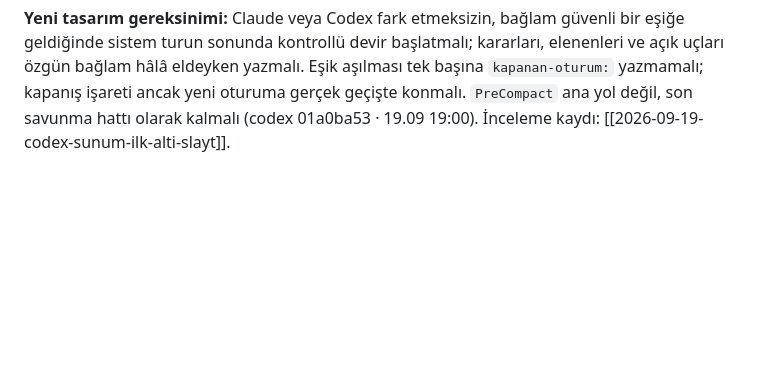
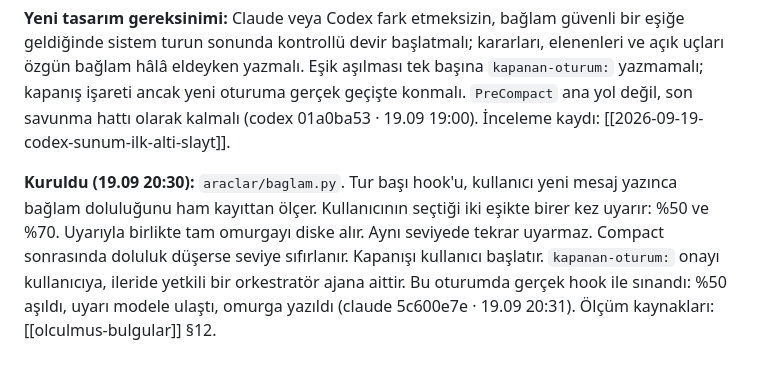
Before and after one commit to yavuzates34/ikinci-beyin, a Markdown page: notlar/kapanis-ritueli.md, the part around the change. Drawn GitHub-style; blank space fills up the shorter version.

```diff
--- a/notlar/kapanis-ritueli.md
+++ b/notlar/kapanis-ritueli.md
@@ -288,3 +288,12 @@ başına `kapanan-oturum:` yazmamalı; kapanış işareti ancak yeni oturuma ger
 geçişte konmalı. `PreCompact` ana yol değil, son savunma hattı olarak kalmalı
 (codex 01a0ba53 · 19.09 19:00). İnceleme kaydı:
 [[2026-09-19-codex-sunum-ilk-alti-slayt]].
+
+**Kuruldu (19.09 20:30):** `araclar/baglam.py`. Tur başı hook'u, kullanıcı yeni
+mesaj yazınca bağlam doluluğunu ham kayıttan ölçer. Kullanıcının seçtiği iki
+eşikte birer kez uyarır: %50 ve %70. Uyarıyla birlikte tam omurgayı diske
+alır. Aynı seviyede tekrar uyarmaz. Compact sonrasında doluluk düşerse seviye
+sıfırlanır. Kapanışı kullanıcı başlatır. `kapanan-oturum:` onayı kullanıcıya,
+ileride yetkili bir orkestratör ajana aittir. Bu oturumda gerçek hook ile
+sınandı: %50 aşıldı, uyarı modele ulaştı, omurga yazıldı
+(claude 5c600e7e · 19.09 20:31). Ölçüm kaynakları: [[olculmus-bulgular]] §12.
```
Also changed, not shown: notlar/gece-derleyicisi.md (+12 -0 lines), notlar/olculmus-bulgular.md (+22 -0 lines).
